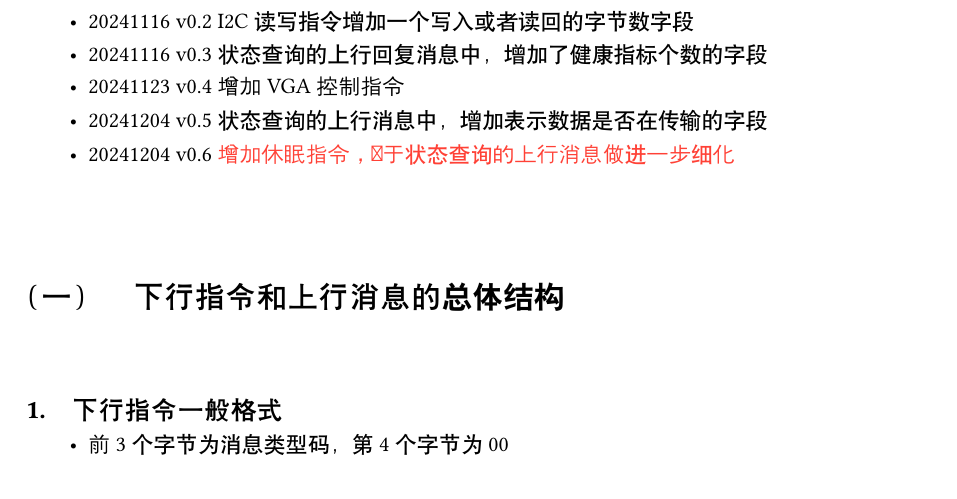
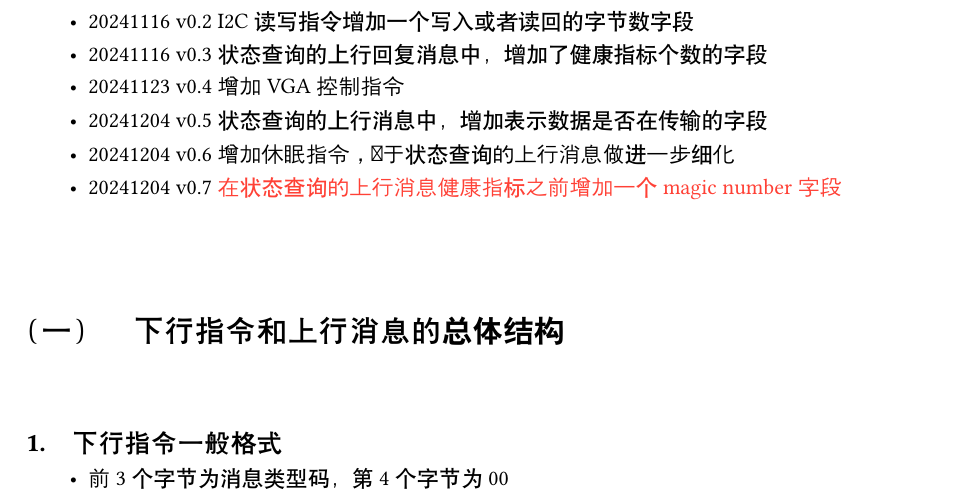
Before and after one commit to astrojhgu/sdaa_ctrl, a Typst document (doc/protocol.typ): part of page 1 of 10, cut so that both start at the same text. Compiled offline with Typst 0.15; a missing font is replaced by an installed copy or a similar font.

Commit message:
modified:   doc/protocol.typ

```diff
--- a/doc/protocol.typ
+++ b/doc/protocol.typ
@@ -17,7 +17,8 @@
     - 20241116 v0.3 状态查询的上行回复消息中，增加了健康指标个数的字段
     - 20241123 v0.4 增加VGA控制指令
     - 20241204 v0.5 状态查询的上行消息中，增加表示数据是否在传输的字段
-    - 20241204 v0.6 #new_content[增加休眠指令，对于状态查询的上行消息做进一步细化]
+    - 20241204 v0.6 增加休眠指令，对于状态查询的上行消息做进一步细化
+    - 20241204 v0.7 #new_content[在状态查询的上行消息健康指标之前增加一个magic number字段]
   ],
 )
 
@@ -72,11 +73,12 @@
   [8:11],[xx xx xx xx],[固件版本],
   [12:15],[xx xx xx xx],[上一次pps上跳至今的10 MHz信号周期数],
   [16:19],[xx xx xx xx],[上上一次pps上跳至今的10 MHz信号周期数],
-  [20:23],[?? 00 00 00],[#new_content[第一个字节的8位中，最低一位为1代表数据在传输，为0代表不在传输；次低位为1代表不在休眠状态，为0代表在休眠]],
+  [20:23],[?? 00 00 00],[第一个字节的8位中，最低一位为1代表数据在传输，为0代表不在传输；次低位为1代表不在休眠状态，为0代表在休眠],
   [24:27],[00 00 00 ??],[时钟锁定状态0代表未锁定，1代表锁定],
-  [28:31],[?? ?? ?? ??],[健康指标个数],
-  [32:35],[?? ?? ?? ??],[健康指标1],
-  [36:39],[?? ?? ?? ??],[健康指标2],
+  [28:31],[?? ?? ?? ??], [#new_content[magic number]],
+  [32:35],[?? ?? ?? ??],[健康指标个数],
+  [36:39],[?? ?? ?? ??],[健康指标1],
+  [40:43],[?? ?? ?? ??],[健康指标2],
   [...],[...],[...]
   )
 ]
```
Also changed, not shown: doc/protocol.typ (2 more changed lines).
